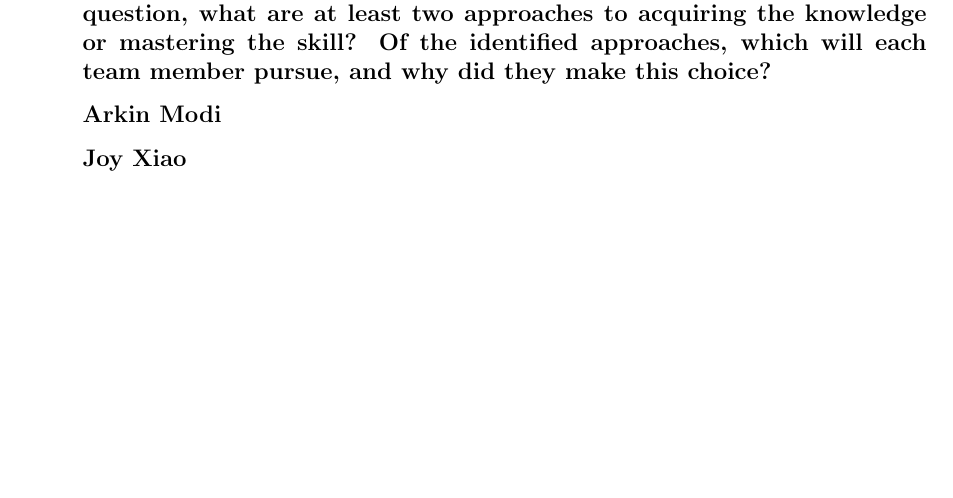
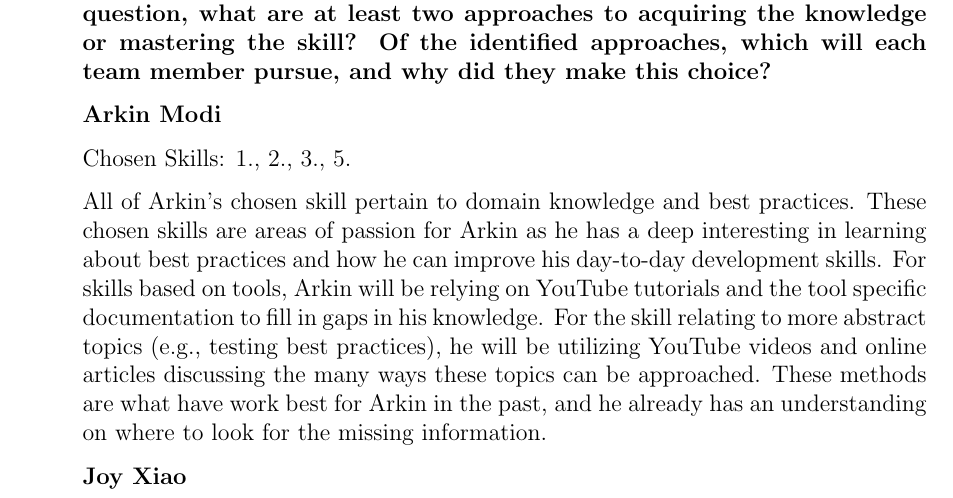
Before and after one commit to arkinmodi/project-sayyara, a LaTeX document (docs/VnVPlan/VnVPlan.tex): part of page 40 of 41, cut so that both start at the same text, the shorter picture padded with empty space. Compiled offline with pdfLaTeX.

Commit message:
[VnV Plan] Add reflection (#241)
* [VnV Plan] Add reflection

Relate https://github.com/arkinmodi/project-sayyara/issues/194

* add a reason why

* stuff

* Update docs/VnVPlan/VnVPlan.tex

Co-authored-by: Leon So <34189743+LeonSo7@users.noreply.github.com>

```diff
--- a/docs/VnVPlan/VnVPlan.tex
+++ b/docs/VnVPlan/VnVPlan.tex
@@ -1896,6 +1896,17 @@ This section will contain tests covering the ``Employee Profile'' requirements d
 
 	      \textbf{Arkin Modi}
 
+	      Chosen Skills: 1., 2., 3., 5.
+
+	      All of Arkin's chosen skill pertain to domain knowledge and best practices. These chosen skills are
+	      areas of passion for Arkin as he has a deep interesting in learning about best practices and how he
+	      can improve his day-to-day development skills. For skills based on tools, Arkin will be relying on
+	      YouTube tutorials and the tool specific documentation to fill in gaps in his knowledge. For the
+	      skill relating to more abstract topics (e.g., testing best practices), he will be utilizing YouTube
+	      videos and online articles discussing the many ways these topics can be approached. These methods
+	      are what have work best for Arkin in the past, and he already has an understanding on where to look
+	      for the missing information.
+
 	      \textbf{Joy Xiao}
 
 	      \textbf{Leon So}
```
